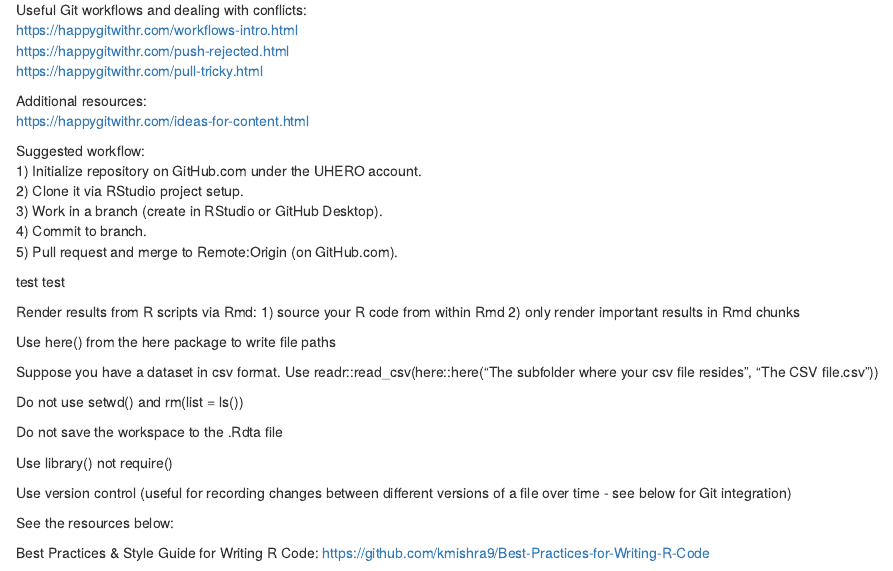
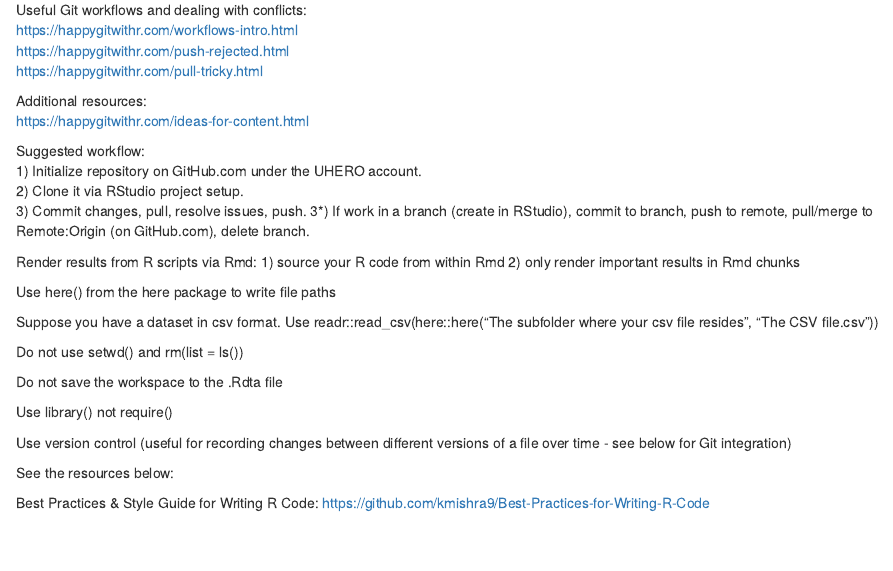
Before and after one commit to UHERO/forecastr_book, an R Markdown document (01-resources.Rmd): the page in a window 1100 px wide, from 1160 px down. Rendered offline with R 4.5, knitr and Pandoc, with nearby package versions; drawn as R Markdown's standard HTML page in place of the format the file asks for.

Commit message:
finish git discussion

```diff
--- a/01-resources.Rmd
+++ b/01-resources.Rmd
@@ -76,12 +76,9 @@ https://happygitwithr.com/ideas-for-content.html
 Suggested workflow:
 1) Initialize repository on GitHub.com under the UHERO account.
 2) Clone it via RStudio project setup.
-3) Work in a branch (create in RStudio or GitHub Desktop).
-4) Commit to branch.
-5) Pull request and merge to Remote:Origin (on GitHub.com).
+3) Commit changes, pull, resolve issues, push.
+3*) If work in a branch (create in RStudio), commit to branch, push to remote, pull/merge to Remote:Origin (on GitHub.com), delete branch.
 
-
-test test
 
 Render results from R scripts via Rmd:
 1) source your R code from within Rmd
```
